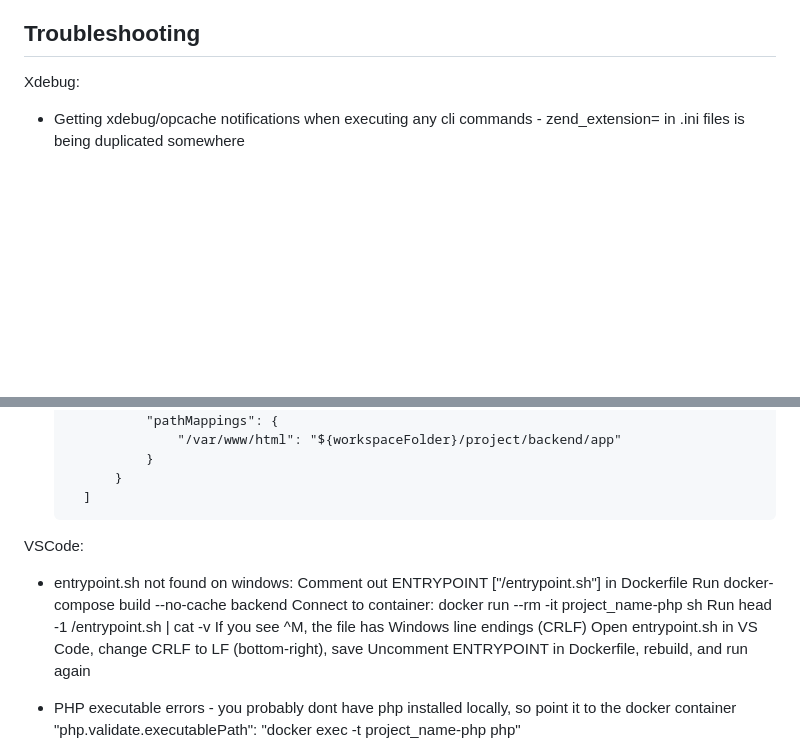
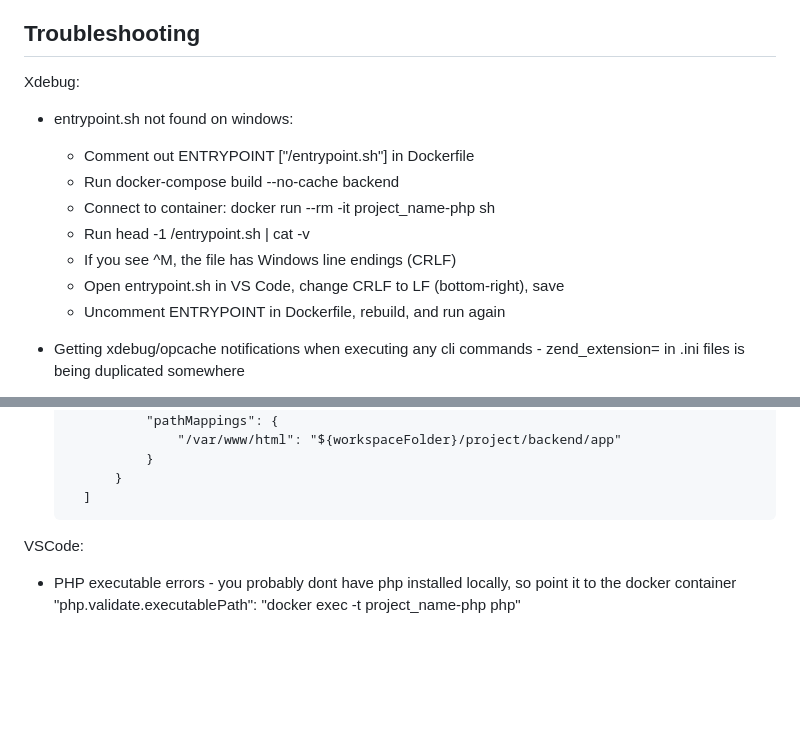
Before and after one commit to elinkev/docker-symfony, a Markdown page: README.md, 2 parts joined by grey strips. Rendered like a GitHub page; blank space fills up the shorter version.

```diff
--- a/README.md
+++ b/README.md
@@ -51,6 +51,14 @@ This repository serves as a skeleton structure to swiftly set up a development e
 
 ## Troubleshooting
 Xdebug:
+- entrypoint.sh not found on windows:
+    - Comment out ENTRYPOINT ["/entrypoint.sh"] in Dockerfile
+    - Run docker-compose build --no-cache backend
+    - Connect to container: docker run --rm -it project_name-php sh
+    - Run head -1 /entrypoint.sh | cat -v
+    - If you see ^M, the file has Windows line endings (CRLF)
+    - Open entrypoint.sh in VS Code, change CRLF to LF (bottom-right), save
+    - Uncomment ENTRYPOINT in Dockerfile, rebuild, and run again
 - Getting xdebug/opcache notifications when executing any cli commands - zend_extension= in .ini files is being duplicated somewhere
 - Xdebug showing errors when executing commands in cli - set xdebug.start_with_request=trigger and then use either a browser extension as a trigger, or by exporting export XDEBUG_SESSION=yourname on the cli
 - VSCode not reacting to xdebug - create launch.json config with correct pathMappings values, check APACHE_DOCUMENT_ROOT in Dockerfile and volumes in docker-compose up, example of working config:
@@ -71,14 +79,6 @@ Xdebug:
         ]
 
 VSCode:
-- entrypoint.sh not found on windows:
-    Comment out ENTRYPOINT ["/entrypoint.sh"] in Dockerfile
-    Run docker-compose build --no-cache backend
-    Connect to container: docker run --rm -it project_name-php sh
-    Run head -1 /entrypoint.sh | cat -v
-    If you see ^M, the file has Windows line endings (CRLF)
-    Open entrypoint.sh in VS Code, change CRLF to LF (bottom-right), save
-    Uncomment ENTRYPOINT in Dockerfile, rebuild, and run again
 - PHP executable errors - you probably dont have php installed locally, so point it to the docker container "php.validate.executablePath": "docker exec -t project_name-php php"
 - To run phpcs on single file after save, runonsave extension is needed with this config for windows (adjust for linux), make sure its a workspace setting or you will have to change the project_name constantly:
 
```
